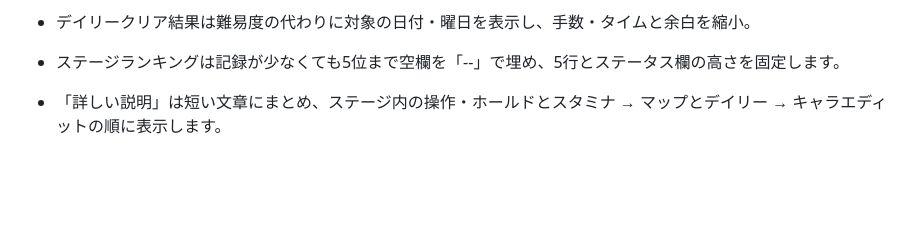
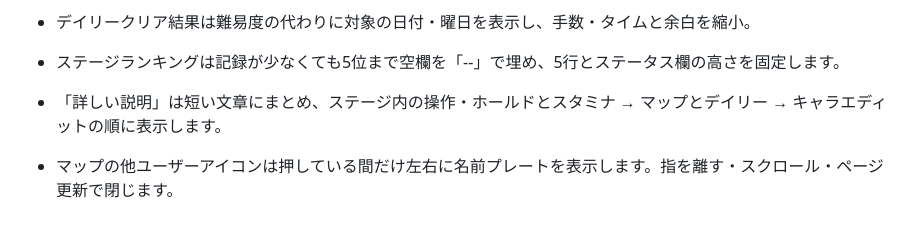
Before and after one commit to takeshi-ost/Bouldering, a Markdown page: README.md, the part around the change. GitHub-like rendering; blank space fills up the shorter version.

Commit message:
Document map name holds and publish

```diff
--- a/README.md
+++ b/README.md
@@ -193,3 +193,5 @@ Canvasは入力・状態変更・画像読込・画面サイズ変更で更新
 - ステージランキングは記録が少なくても5位まで空欄を「--」で埋め、5行とステータス欄の高さを固定します。
 
 - 「詳しい説明」は短い文章にまとめ、ステージ内の操作・ホールドとスタミナ → マップとデイリー → キャラエディットの順に表示します。
+
+- マップの他ユーザーアイコンは押している間だけ左右に名前プレートを表示します。指を離す・スクロール・ページ更新で閉じます。
```
